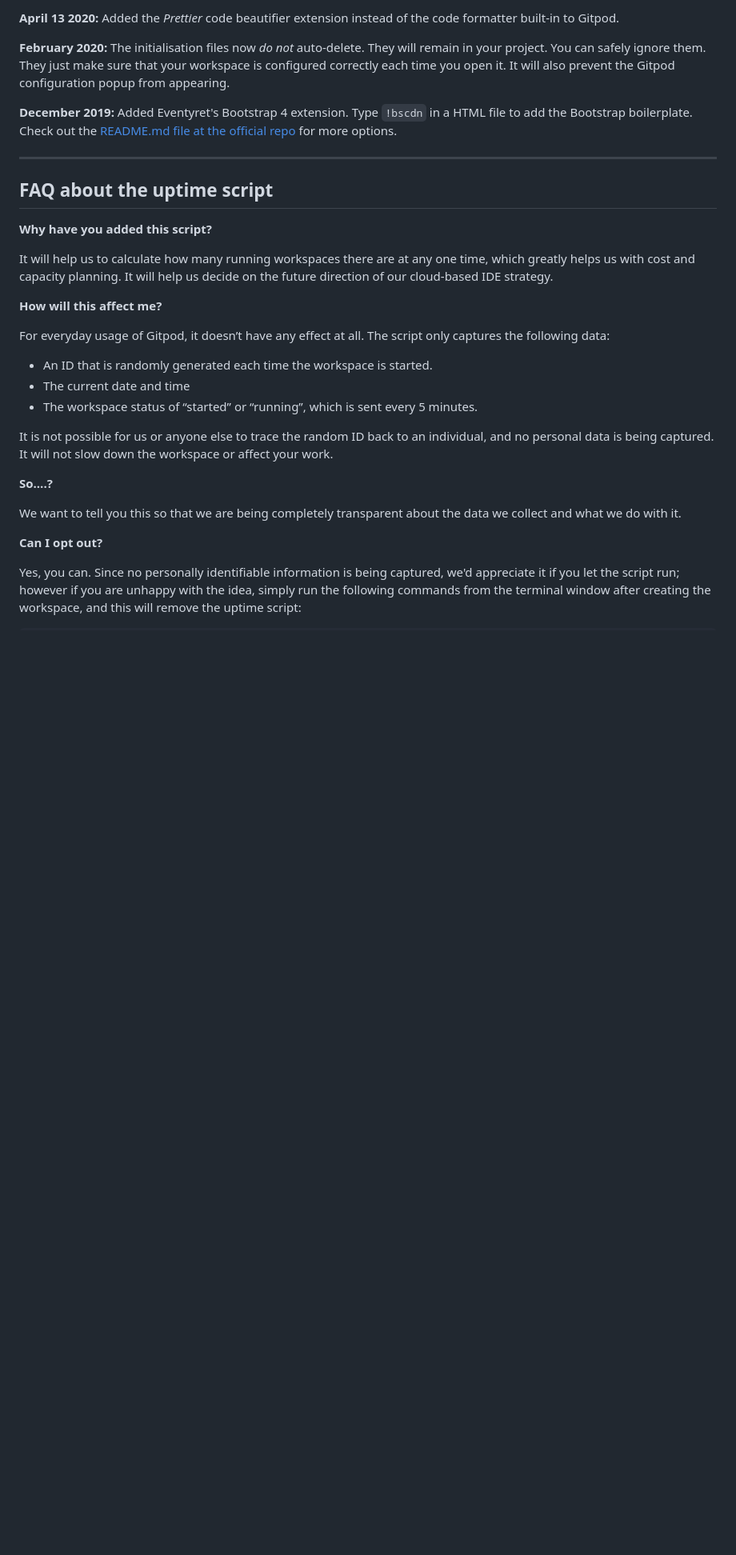
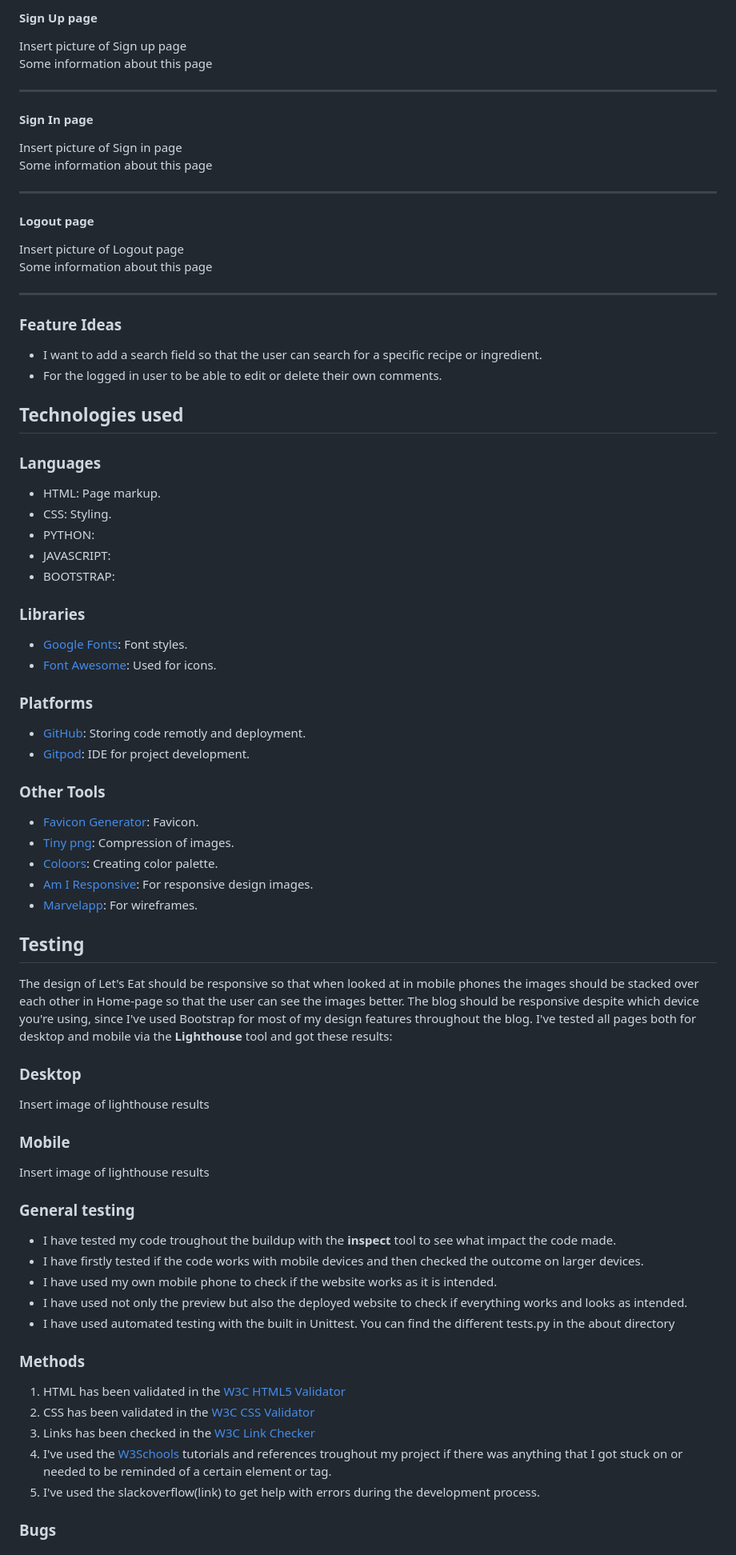
Before and after one commit to mristimaki/lets-eat-PP4, a Markdown page: README.md, the part around one of its changes. Shown at 80% size. Drawn GitHub-style; blank space fills up the shorter version.

```diff
--- a/README.md
+++ b/README.md
@@ -64,33 +86,72 @@ We continually tweak and adjust this template to help give you the best experien
 
-**April 13 2020:** Added the _Prettier_ code beautifier extension instead of the code formatter built-in to Gitpod.
+#### Sign Up page
+Insert picture of Sign up page
+<br>
+Some information about this page
+<hr>
 
-**February 2020:** The initialisation files now _do not_ auto-delete. They will remain in your project. You can safely ignore them. They just make sure that your workspace is configured correctly each time you open it. It will also prevent the Gitpod configuration popup from appearing.
+#### Sign In page
+Insert picture of Sign in page
+<br>
+Some information about this page
+<hr>
 
-**December 2019:** Added Eventyret's Bootstrap 4 extension. Type `!bscdn` in a HTML file to add the Bootstrap boilerplate. Check out the <a href="https://github.com/Eventyret/vscode-bcdn" target="_blank">README.md file at the official repo</a> for more options.
+#### Logout page
+Insert picture of Logout page
+<br>
+Some information about this page
+<hr>
 
-------
+### Feature Ideas
+- I want to add a search field so that the user can search for a specific recipe or ingredient.
+- For the logged in user to be able to edit or delete their own comments.
 
-## FAQ about the uptime script
+## Technologies used
 
-**Why have you added this script?**
+### Languages
+* HTML: Page markup.
+* CSS: Styling.
+* PYTHON:
+* JAVASCRIPT:
+* BOOTSTRAP:
 
-It will help us to calculate how many running workspaces there are at any one time, which greatly helps us with cost and capacity planning. It will help us decide on the future direction of our cloud-based IDE strategy.
+### Libraries
+* [Google Fonts](https://fonts.google.com/): Font styles.
+* [Font Awesome](https://fontawesome.com/): Used for icons.
 
-**How will this affect me?**
+### Platforms
+* [GitHub](https://github.com/): Storing code remotly and deployment.
+* [Gitpod](https://www.gitpod.io/): IDE for project development.
 
-For everyday usage of Gitpod, it doesn’t have any effect at all. The script only captures the following data:
+### Other Tools
+* [Favicon Generator](https://www.favicon-generator.org/): Favicon.
+* [Tiny png](https://tinypng.com/): Compression of images.
+* [Coloors](https://coolors.co/ff9052-ffba5c-f9cc89-ffffff-47525e): Creating color palette.
+* [Am I Responsive](https://ui.dev/amiresponsive): For responsive design images.
+* [Marvelapp](https://marvelapp.com/): For wireframes.
 
-- An ID that is randomly generated each time the workspace is started.
-- The current date and time
-- The workspace status of “started” or “running”, which is sent every 5 minutes.
+## Testing
 
-It is not possible for us or anyone else to trace the random ID back to an individual, and no personal data is being captured. It will not slow down the workspace or affect your work.
+The design of Let's Eat should be responsive so that when looked at in mobile phones the images should be stacked over each other in Home-page so that the user can see the images better. The blog should be responsive despite which device you're using, since I've used Bootstrap for most of my design features throughout the blog. I've tested all pages both for desktop and mobile via the **Lighthouse** tool and got these results:
+### Desktop
+Insert image of lighthouse results
+### Mobile
+Insert image of lighthouse results
 
-**So….?**
+### General testing
+- I have tested my code troughout the buildup with the **inspect** tool to see what impact the code made.
+- I have firstly tested if the code works with mobile devices and then checked the outcome on larger devices.
+- I have used my own mobile phone to check if the website works as it is intended.
+- I have used not only the preview but also the deployed website to check if everything works and looks as intended.
+- I have used automated testing with the built in Unittest. You can find the different tests.py in the about directory
 
-We want to tell you this so that we are being completely transparent about the data we collect and what we do with it.
+### Methods
+1. HTML has been validated in the [W3C HTML5 Validator](https://validator.w3.org/)
+2. CSS has been validated in the [W3C CSS Validator](https://jigsaw.w3.org/css-validator/)
+3. Links has been checked in the [W3C Link Checker](https://validator.w3.org/checklink)
+4. I've used the [W3Schools](https://www.w3schools.com/) tutorials and references troughout my project if there was anything that I got stuck on or needed to be reminded of a certain element or tag.
+5. I've used the slackoverflow(link) to get help with errors during the development process.
 
-**Can I opt out?**
+### Bugs
 
-Yes, you can. Since no personally identifiable information is being captured, we'd appreciate it if you let the script run; however if you are unhappy with the idea, simply run the following commands from the terminal window after creating the workspace, and this will remove the uptime script:
 
```
Also changed, not shown: other parts of README.md (+92 -42 lines).
